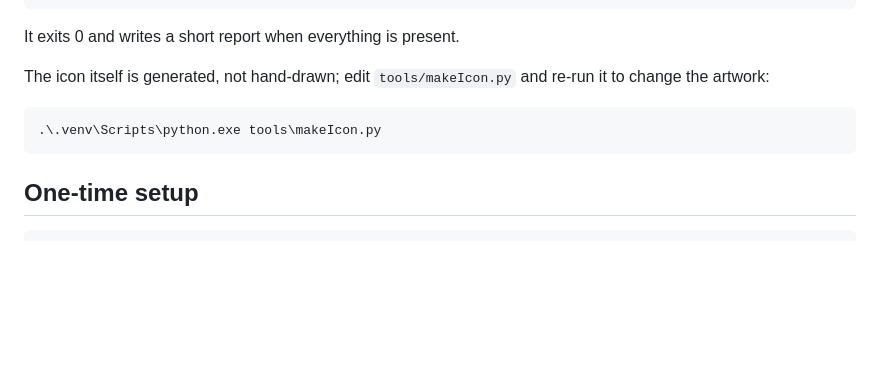
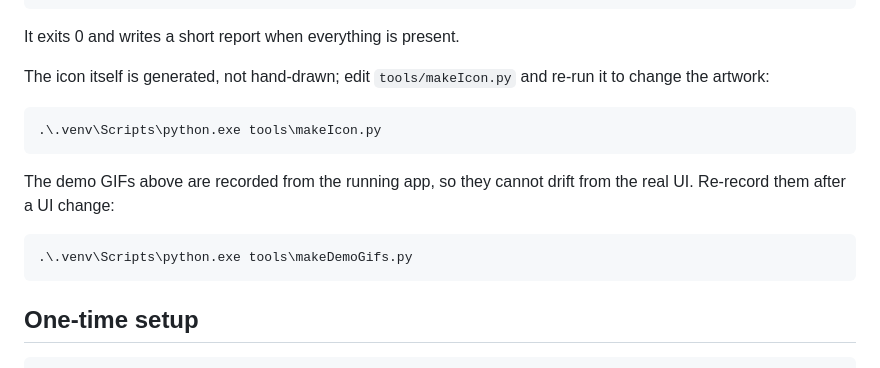
Before and after one commit to Charette-AI-Group/cloakClip, a Markdown page: README.md, the part around one of its changes. Rendered like a GitHub page; blank space fills up the shorter version.

````diff
--- a/README.md
+++ b/README.md
@@ -83,6 +87,12 @@ The icon itself is generated, not hand-drawn; edit `tools/makeIcon.py` and re-ru
 .\.venv\Scripts\python.exe tools\makeIcon.py
 ```
 
+The demo GIFs above are recorded from the running app, so they cannot drift from the real UI. Re-record them after a UI change:
+
+```powershell
+.\.venv\Scripts\python.exe tools\makeDemoGifs.py
+```
+
 ## One-time setup
 
 ```powershell
````
Also changed, not shown: other parts of README.md (+4 -0 lines), docs/clipboardTab.gif (added), docs/manualTab.gif (added), 1 other file.
